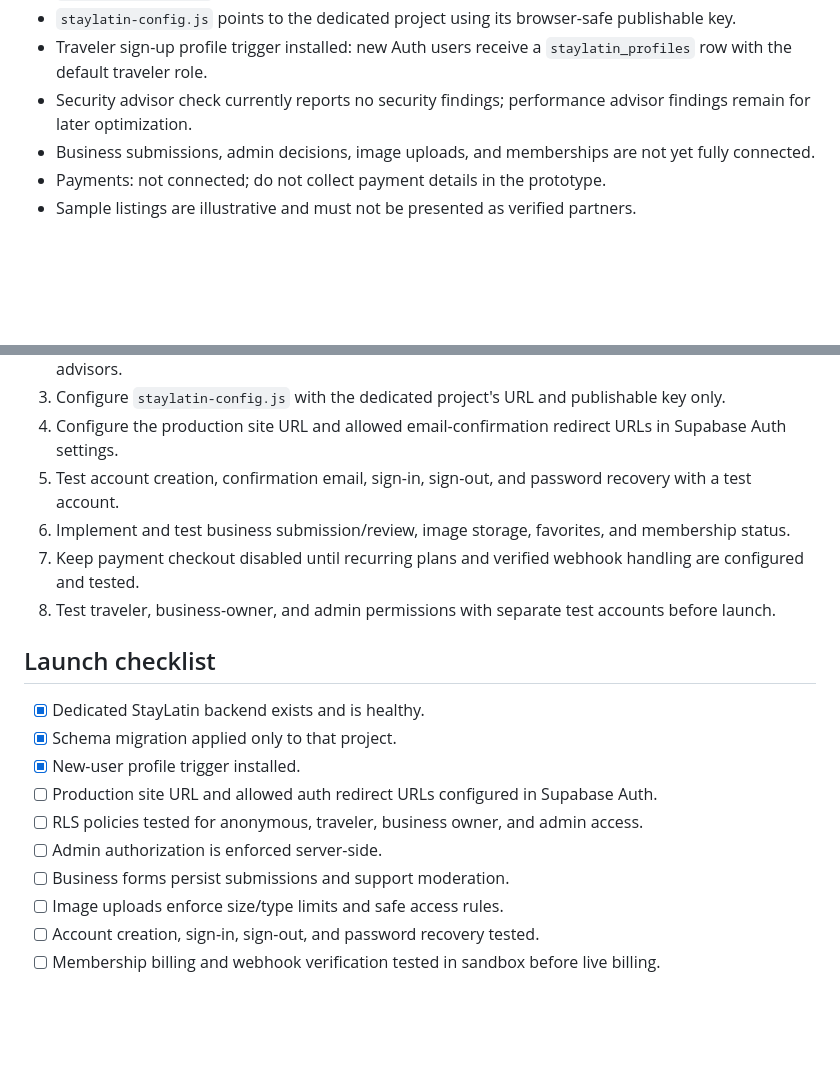
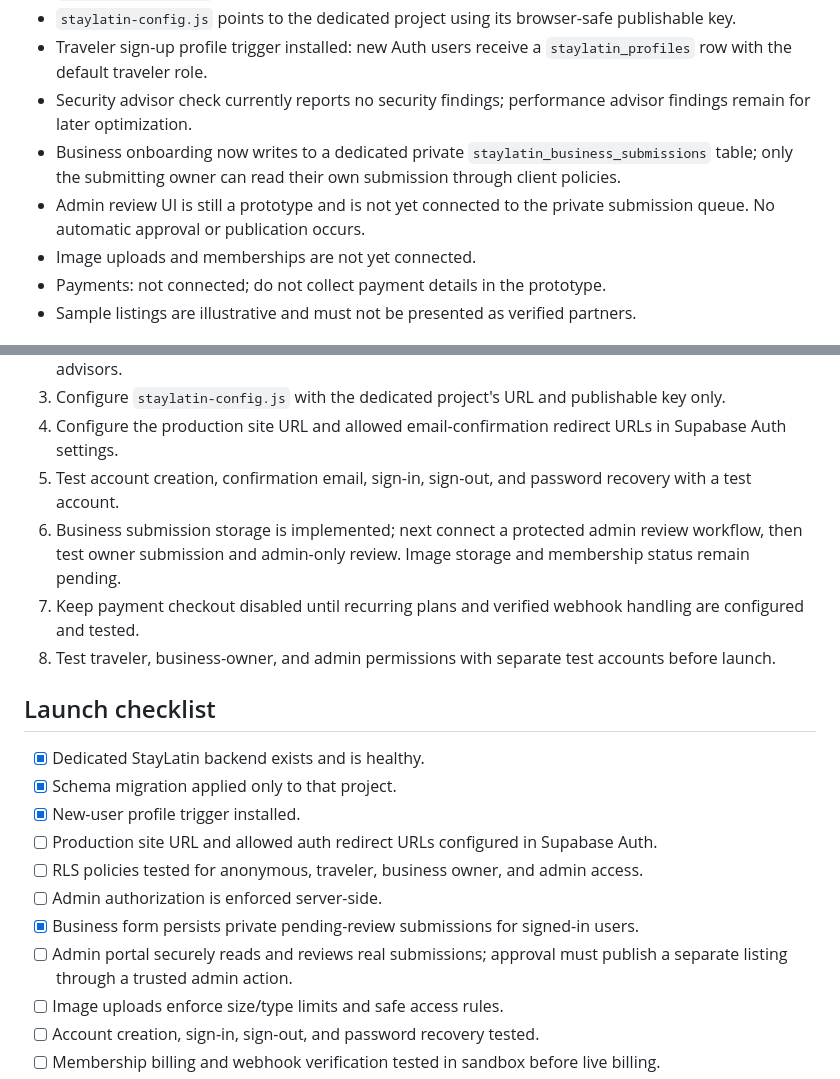
Before and after one commit to christopherthegoodgringo/cgg-luxury-directory-rebuild, a Markdown page: staylatin/SETUP.md, 2 parts joined by grey strips. GitHub-like rendering; blank space fills up the shorter version.

Commit message:
Document private business submission workflow

```diff
--- a/staylatin/SETUP.md
+++ b/staylatin/SETUP.md
@@ -10,7 +10,9 @@ StayLatin is a separate travel directory for Latin America. Keep all StayLatin a
 - `staylatin-config.js` points to the dedicated project using its browser-safe publishable key.
 - Traveler sign-up profile trigger installed: new Auth users receive a `staylatin_profiles` row with the default traveler role.
 - Security advisor check currently reports no security findings; performance advisor findings remain for later optimization.
-- Business submissions, admin decisions, image uploads, and memberships are not yet fully connected.
+- Business onboarding now writes to a dedicated private `staylatin_business_submissions` table; only the submitting owner can read their own submission through client policies.
+- Admin review UI is still a prototype and is not yet connected to the private submission queue. No automatic approval or publication occurs.
+- Image uploads and memberships are not yet connected.
 - Payments: not connected; do not collect payment details in the prototype.
 - Sample listings are illustrative and must not be presented as verified partners.
 
@@ -30,7 +32,7 @@ StayLatin is a separate travel directory for Latin America. Keep all StayLatin a
 3. Configure `staylatin-config.js` with the dedicated project's URL and publishable key only.
 4. Configure the production site URL and allowed email-confirmation redirect URLs in Supabase Auth settings.
 5. Test account creation, confirmation email, sign-in, sign-out, and password recovery with a test account.
-6. Implement and test business submission/review, image storage, favorites, and membership status.
+6. Business submission storage is implemented; next connect a protected admin review workflow, then test owner submission and admin-only review. Image storage and membership status remain pending.
 7. Keep payment checkout disabled until recurring plans and verified webhook handling are configured and tested.
 8. Test traveler, business-owner, and admin permissions with separate test accounts before launch.
 
@@ -42,7 +44,8 @@ StayLatin is a separate travel directory for Latin America. Keep all StayLatin a
 - [ ] Production site URL and allowed auth redirect URLs configured in Supabase Auth.
 - [ ] RLS policies tested for anonymous, traveler, business owner, and admin access.
 - [ ] Admin authorization is enforced server-side.
-- [ ] Business forms persist submissions and support moderation.
+- [x] Business form persists private pending-review submissions for signed-in users.
+- [ ] Admin portal securely reads and reviews real submissions; approval must publish a separate listing through a trusted admin action.
 - [ ] Image uploads enforce size/type limits and safe access rules.
 - [ ] Account creation, sign-in, sign-out, and password recovery tested.
 - [ ] Membership billing and webhook verification tested in sandbox before live billing.
```
